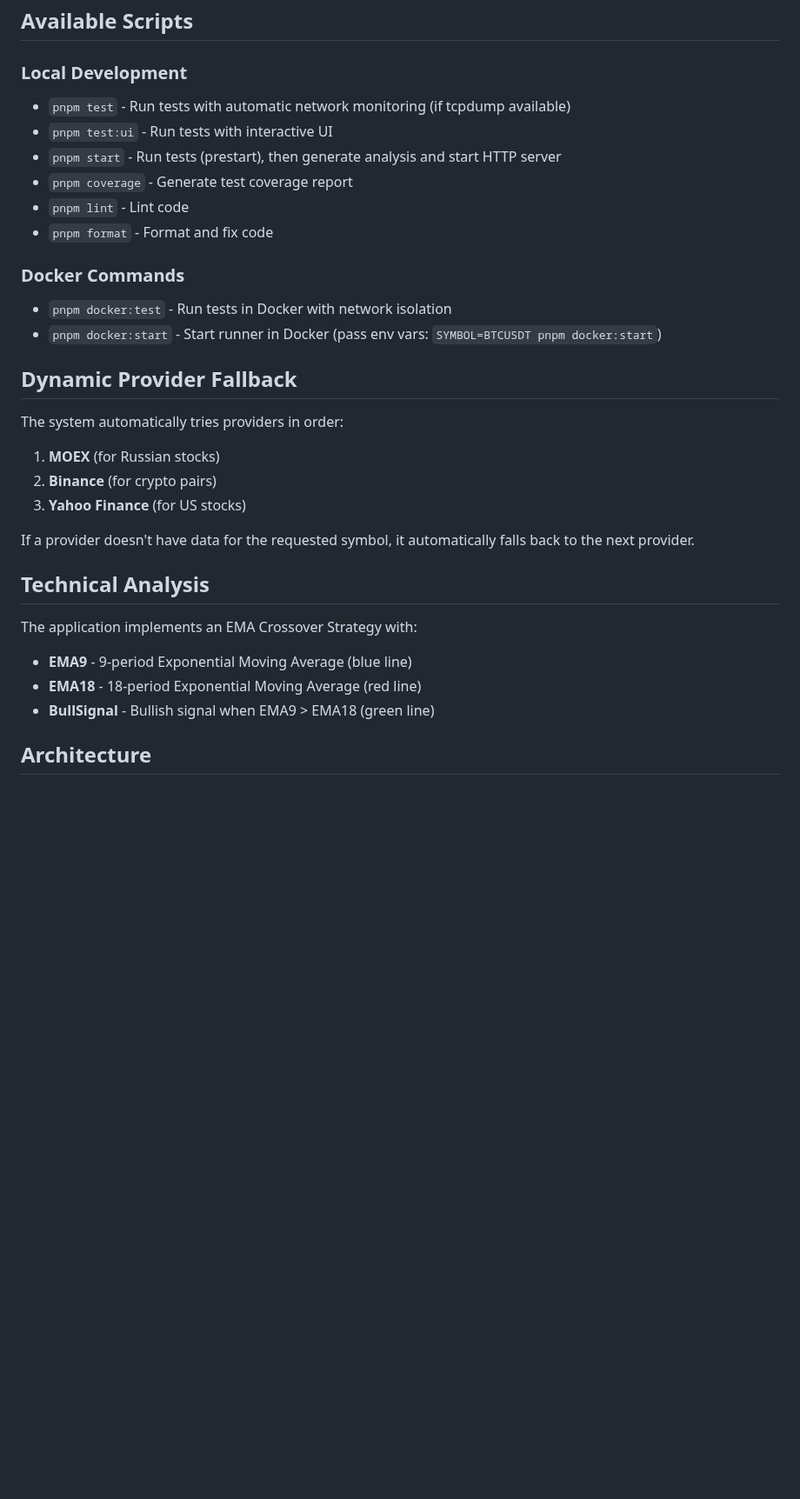
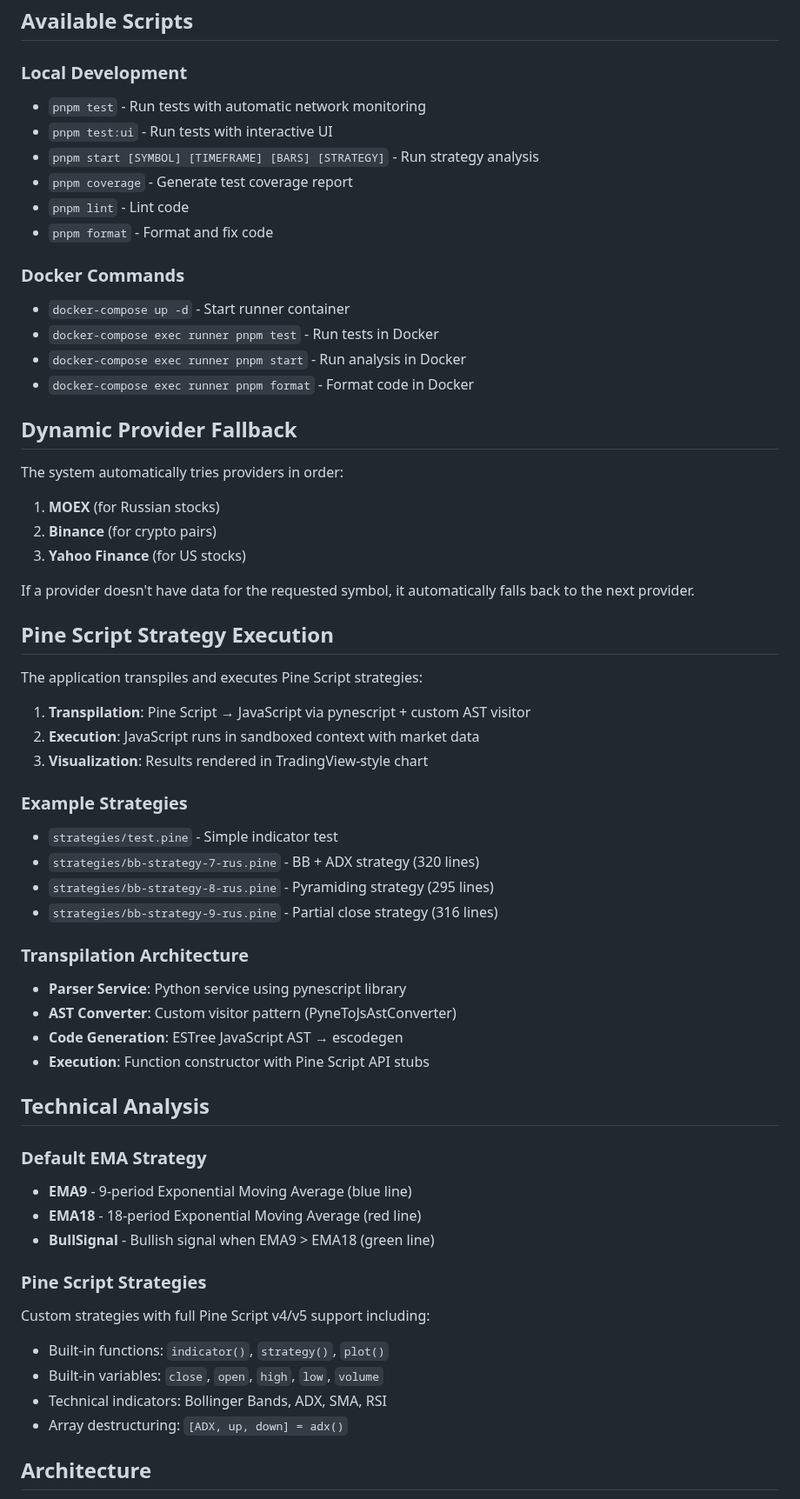
Before and after one commit to quant5-lab/runner, a Markdown page: README.md, the part around one of its changes. Shown at 87% size. GitHub-like rendering; blank space fills up the shorter version.

```diff
--- a/README.md
+++ b/README.md
@@ -91,17 +101,19 @@ docker-compose exec app pnpm start
 
 ### Local Development
 
-- `pnpm test` - Run tests with automatic network monitoring (if tcpdump available)
+- `pnpm test` - Run tests with automatic network monitoring
 - `pnpm test:ui` - Run tests with interactive UI
-- `pnpm start` - Run tests (prestart), then generate analysis and start HTTP server
+- `pnpm start [SYMBOL] [TIMEFRAME] [BARS] [STRATEGY]` - Run strategy analysis
 - `pnpm coverage` - Generate test coverage report
 - `pnpm lint` - Lint code
 - `pnpm format` - Format and fix code
 
 ### Docker Commands
 
-- `pnpm docker:test` - Run tests in Docker with network isolation
-- `pnpm docker:start` - Start runner in Docker (pass env vars: `SYMBOL=BTCUSDT pnpm docker:start`)
+- `docker-compose up -d` - Start runner container
+- `docker-compose exec runner pnpm test` - Run tests in Docker
+- `docker-compose exec runner pnpm start` - Run analysis in Docker
+- `docker-compose exec runner pnpm format` - Format code in Docker
 
 ## Dynamic Provider Fallback
 
@@ -113,13 +125,43 @@ The system automatically tries providers in order:
 
 If a provider doesn't have data for the requested symbol, it automatically falls back to the next provider.
 
+## Pine Script Strategy Execution
+
+The application transpiles and executes Pine Script strategies:
+
+1. **Transpilation**: Pine Script → JavaScript via pynescript + custom AST visitor
+2. **Execution**: JavaScript runs in sandboxed context with market data
+3. **Visualization**: Results rendered in TradingView-style chart
+
+### Example Strategies
+
+- `strategies/test.pine` - Simple indicator test
+- `strategies/bb-strategy-7-rus.pine` - BB + ADX strategy (320 lines)
+- `strategies/bb-strategy-8-rus.pine` - Pyramiding strategy (295 lines)
+- `strategies/bb-strategy-9-rus.pine` - Partial close strategy (316 lines)
+
+### Transpilation Architecture
+
+- **Parser Service**: Python service using pynescript library
+- **AST Converter**: Custom visitor pattern (PyneToJsAstConverter)
+- **Code Generation**: ESTree JavaScript AST → escodegen
+- **Execution**: Function constructor with Pine Script API stubs
+
 ## Technical Analysis
 
-The application implements an EMA Crossover Strategy with:
+### Default EMA Strategy
 
 - **EMA9** - 9-period Exponential Moving Average (blue line)
 - **EMA18** - 18-period Exponential Moving Average (red line)
 - **BullSignal** - Bullish signal when EMA9 > EMA18 (green line)
 
+### Pine Script Strategies
+
+Custom strategies with full Pine Script v4/v5 support including:
+- Built-in functions: `indicator()`, `strategy()`, `plot()`
+- Built-in variables: `close`, `open`, `high`, `low`, `volume`
+- Technical indicators: Bollinger Bands, ADX, SMA, RSI
+- Array destructuring: `[ADX, up, down] = adx()`
+
 ## Architecture
 
```
Also changed, not shown: other parts of README.md (+42 -26 lines).
